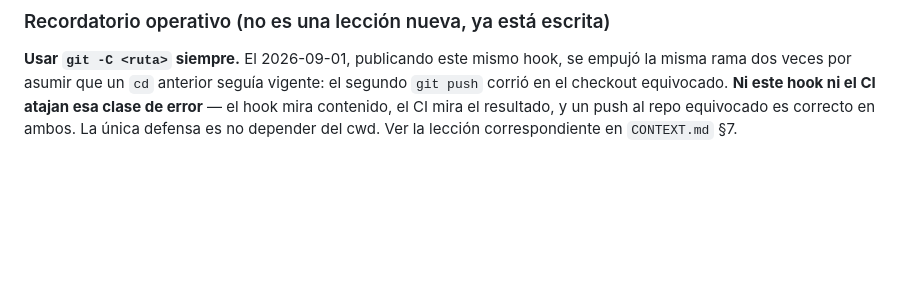
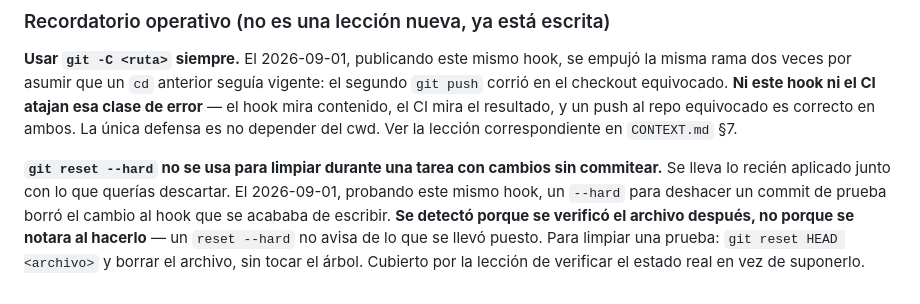
Before and after one commit to fjruizhn/Jax, a Markdown page: ops/githooks/README.md, the part around the change. Rendered like a GitHub page; blank space fills up the shorter version.

Commit message:
docs(githooks): recordatorio operativo -- reset --hard borra lo recien aplicado (#74)
No es leccion nueva: esta cubierta por la de verificar el estado real en vez de suponerlo. Va al README del hook porque es donde se lee cuando se trabaja sobre el.

```diff
--- a/ops/githooks/README.md
+++ b/ops/githooks/README.md
@@ -132,3 +132,12 @@ el segundo `git push` corrió en el checkout equivocado. **Ni este hook ni el CI
 atajan esa clase de error** — el hook mira contenido, el CI mira el resultado, y
 un push al repo equivocado es correcto en ambos. La única defensa es no depender
 del cwd. Ver la lección correspondiente en `CONTEXT.md` §7.
+
+**`git reset --hard` no se usa para limpiar durante una tarea con cambios sin
+commitear.** Se lleva lo recién aplicado junto con lo que querías descartar. El
+2026-09-01, probando este mismo hook, un `--hard` para deshacer un commit de
+prueba borró el cambio al hook que se acababa de escribir. **Se detectó porque
+se verificó el archivo después, no porque se notara al hacerlo** — un
+`reset --hard` no avisa de lo que se llevó puesto. Para limpiar una prueba:
+`git reset HEAD <archivo>` y borrar el archivo, sin tocar el árbol. Cubierto
+por la lección de verificar el estado real en vez de suponerlo.
```
